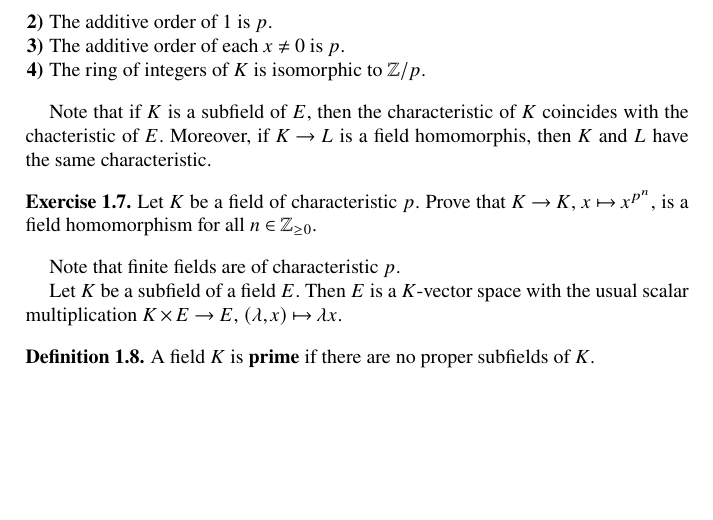
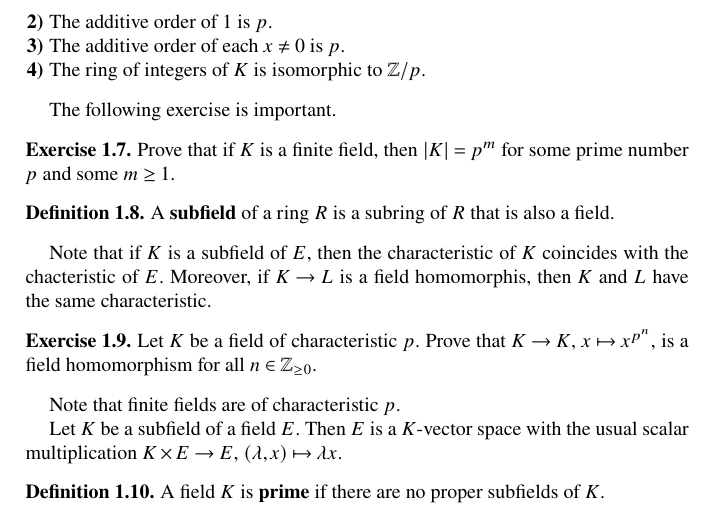
Before and after one commit to vendramin/galois, a LaTeX thesis (book.tex, which reads 01.tex): part of page 8 of 13 before the commit and part of page 8 of 15 after it, cut so that both start at the same text, the shorter picture padded with empty space. Compiled offline with pdfLaTeX.

Commit message:
Updates from Texpad

```diff
--- a/01.tex
+++ b/01.tex
@@ -64,6 +64,19 @@ are integral domains.
 		\item The ring of integers of $K$ is isomorphic to $\Z/p$.
 	\end{enumerate}
 \end{exercise}
+
+The following exercise is important.
+
+\begin{exercise}
+	Prove that if $K$ is a finite field, then
+	$|K|=p^m$ for some prime number $p$ and some $m\geq1$.
+\end{exercise}
+
+\begin{definition}
+	\index{Subfield}
+	A \textbf{subfield} of a ring $R$ is a subring of $R$
+	that is also a field.
+\end{definition}
 
 Note that if $K$ is a subfield of $E$, then
 the characteristic of $K$ coincides
```
Also changed, not shown: book.pdf, 01.tex (18 more changed lines).
